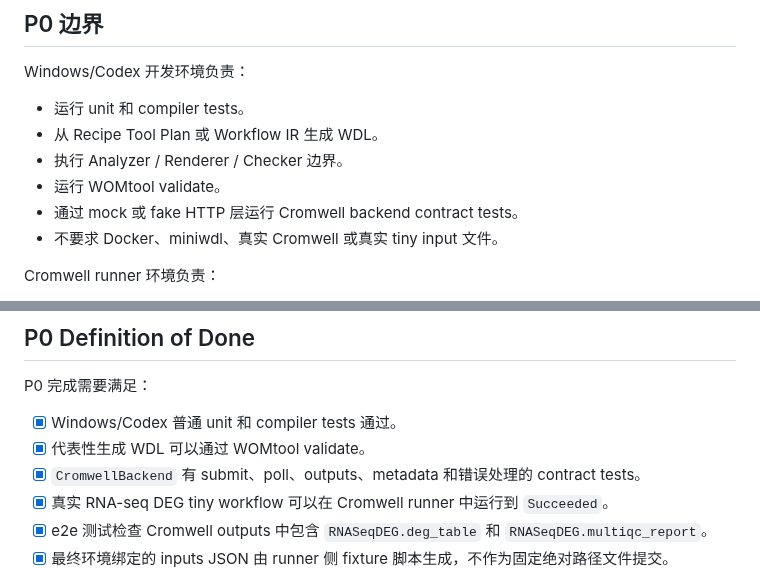
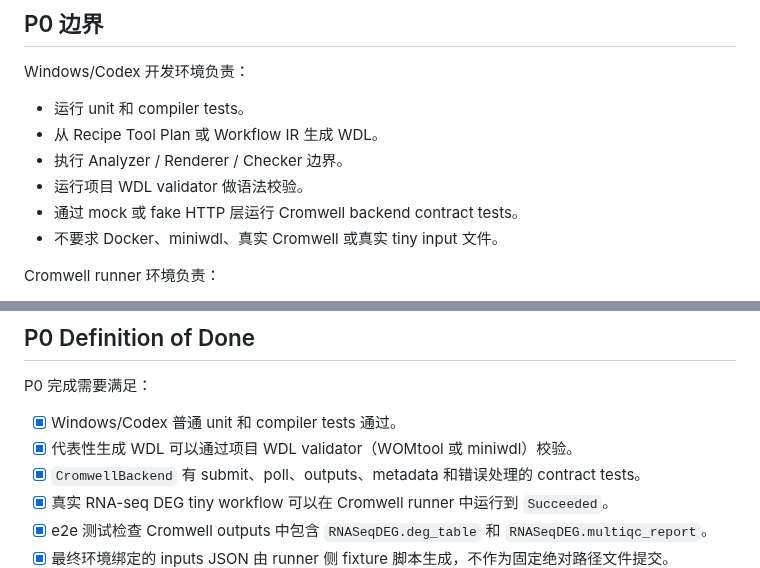
Before and after one commit to yuanzhw/AI-bioworkflow, a Markdown page: docs/p0-cromwell-execution-plan.md, 2 parts joined by grey strips. Rendered like a GitHub page.

```diff
--- a/docs/p0-cromwell-execution-plan.md
+++ b/docs/p0-cromwell-execution-plan.md
@@ -47,7 +47,7 @@ Windows/Codex 开发环境负责：
 - 运行 unit 和 compiler tests。
 - 从 Recipe Tool Plan 或 Workflow IR 生成 WDL。
 - 执行 Analyzer / Renderer / Checker 边界。
-- 运行 WOMtool validate。
+- 运行项目 WDL validator 做语法校验。
 - 通过 mock 或 fake HTTP 层运行 Cromwell backend contract tests。
 - 不要求 Docker、miniwdl、真实 Cromwell 或真实 tiny input 文件。
 
@@ -500,7 +500,7 @@ ghcr.io/yuanzhw/ai-bioworkflow/multiqc:1.21-r1
 P0 完成需要满足：
 
 - [x] Windows/Codex 普通 unit 和 compiler tests 通过。
-- [x] 代表性生成 WDL 可以通过 WOMtool validate。
+- [x] 代表性生成 WDL 可以通过项目 WDL validator（WOMtool 或 miniwdl）校验。
 - [x] `CromwellBackend` 有 submit、poll、outputs、metadata 和错误处理的 contract tests。
 - [x] 真实 RNA-seq DEG tiny workflow 可以在 Cromwell runner 中运行到 `Succeeded`。
 - [x] e2e 测试检查 Cromwell outputs 中包含 `RNASeqDEG.deg_table` 和 `RNASeqDEG.multiqc_report`。
```
Also changed, not shown: DEVELOPMENT.md (+3 -3 lines), README.md (+2 -2 lines).
